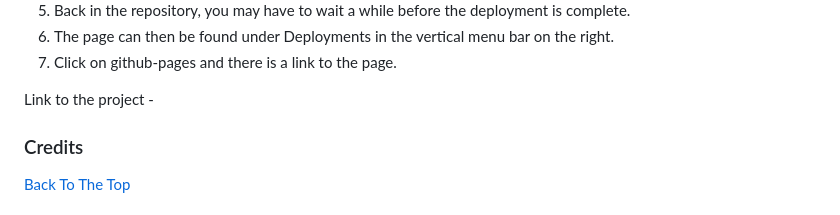
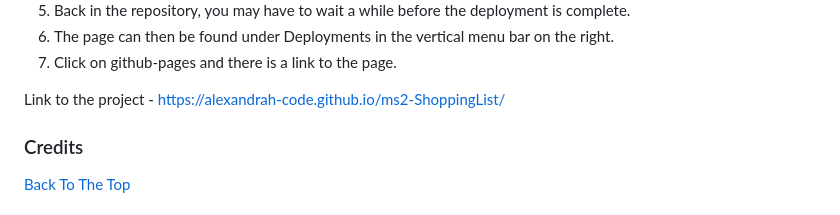
Before and after one commit to AlexandraH-code/ms2-ShoppingList, a Markdown page: README.md, the part around one of its changes. Drawn GitHub-style.

Commit message:
Add link to the deployed site to the README file

```diff
--- a/README.md
+++ b/README.md
@@ -125,7 +125,7 @@ This project was deployed to GitHub pages. To deploy the project, follow these s
 6. The page can then be found under Deployments in the vertical menu bar on the right.
 7. Click on github-pages and there is a link to the page.
 
-Link to the project -
+Link to the project - https://alexandrah-code.github.io/ms2-ShoppingList/
 
 ### Credits
 [Back To The Top](#table-of-contents)
```
Also changed, not shown: other parts of README.md (+1 -1 lines).
